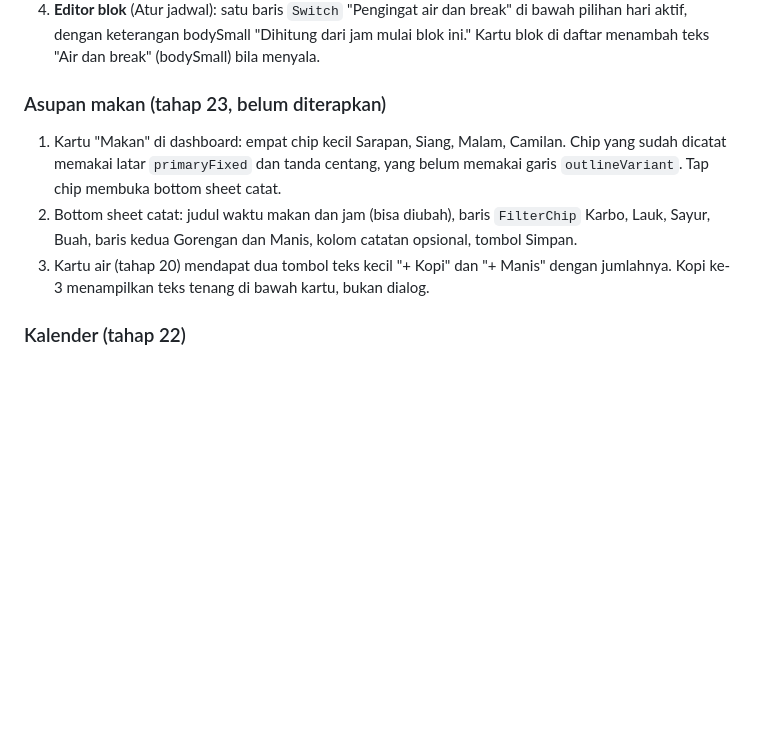
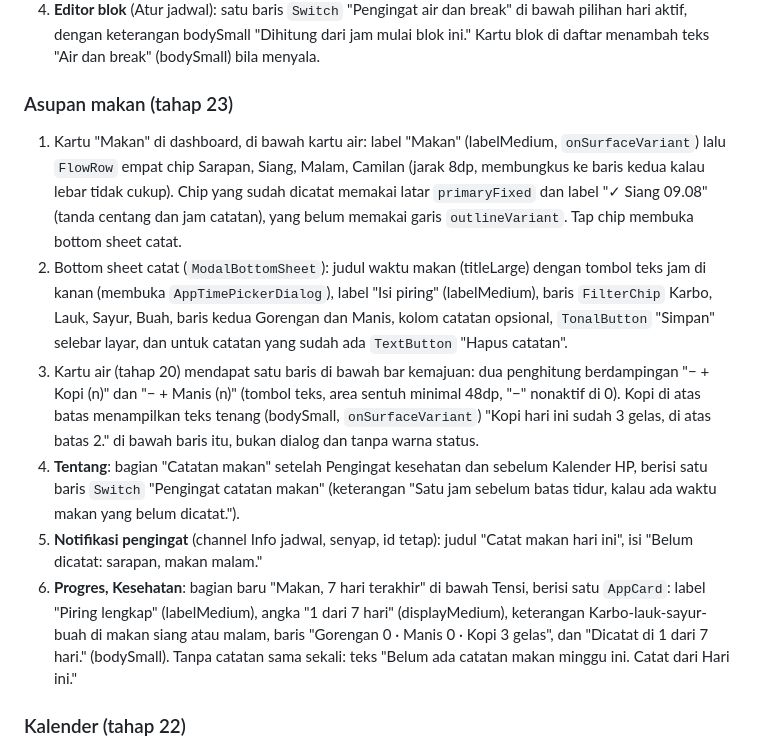
Before and after one commit to elahady/habitflow, a Markdown page: docs/design/README.md, the part around the change. Rendered like a GitHub page; blank space fills up the shorter version.

Commit message:
Catat tahap 23 selesai dikoding: rincian aturan makan, desain kartu Makan dan ringkasan, serta hasil verifikasi emulator
Co-Authored-By: Claude Sonnet 5.5 <noreply@anthropic.com>

```diff
--- a/docs/design/README.md
+++ b/docs/design/README.md
@@ -302,14 +302,26 @@ Kerja atau dari notifikasi blok Kerja pagi dan EOD.
    keterangan bodySmall "Dihitung dari jam mulai blok ini." Kartu blok di daftar menambah teks "Air dan break"
    (bodySmall) bila menyala.
 
-### Asupan makan (tahap 23, belum diterapkan)
-1. Kartu "Makan" di dashboard: empat chip kecil Sarapan, Siang, Malam, Camilan. Chip yang
-   sudah dicatat memakai latar `primaryFixed` dan tanda centang, yang belum memakai garis
-   `outlineVariant`. Tap chip membuka bottom sheet catat.
-2. Bottom sheet catat: judul waktu makan dan jam (bisa diubah), baris `FilterChip` Karbo,
-   Lauk, Sayur, Buah, baris kedua Gorengan dan Manis, kolom catatan opsional, tombol Simpan.
-3. Kartu air (tahap 20) mendapat dua tombol teks kecil "+ Kopi" dan "+ Manis" dengan
-   jumlahnya. Kopi ke-3 menampilkan teks tenang di bawah kartu, bukan dialog.
+### Asupan makan (tahap 23)
+1. Kartu "Makan" di dashboard, di bawah kartu air: label "Makan" (labelMedium, `onSurfaceVariant`) lalu `FlowRow` empat chip
+   Sarapan, Siang, Malam, Camilan (jarak 8dp, membungkus ke baris kedua kalau lebar tidak cukup). Chip yang sudah dicatat memakai
+   latar `primaryFixed` dan label "✓ Siang 09.08" (tanda centang dan jam catatan), yang belum memakai garis `outlineVariant`.
+   Tap chip membuka bottom sheet catat.
+2. Bottom sheet catat (`ModalBottomSheet`): judul waktu makan (titleLarge) dengan tombol teks jam di kanan (membuka
+   `AppTimePickerDialog`), label "Isi piring" (labelMedium), baris `FilterChip` Karbo, Lauk, Sayur, Buah, baris kedua Gorengan dan
+   Manis, kolom catatan opsional, `TonalButton` "Simpan" selebar layar, dan untuk catatan yang sudah ada `TextButton` "Hapus
+   catatan".
+3. Kartu air (tahap 20) mendapat satu baris di bawah bar kemajuan: dua penghitung berdampingan "− + Kopi (n)" dan "− + Manis (n)"
+   (tombol teks, area sentuh minimal 48dp, "−" nonaktif di 0). Kopi di atas batas menampilkan teks tenang (bodySmall,
+   `onSurfaceVariant`) "Kopi hari ini sudah 3 gelas, di atas batas 2." di bawah baris itu, bukan dialog dan tanpa warna status.
+4. **Tentang**: bagian "Catatan makan" setelah Pengingat kesehatan dan sebelum Kalender HP, berisi satu baris `Switch` "Pengingat
+   catatan makan" (keterangan "Satu jam sebelum batas tidur, kalau ada waktu makan yang belum dicatat.").
+5. **Notifikasi pengingat** (channel Info jadwal, senyap, id tetap): judul "Catat makan hari ini", isi "Belum dicatat: sarapan,
+   makan malam."
+6. **Progres, Kesehatan**: bagian baru "Makan, 7 hari terakhir" di bawah Tensi, berisi satu `AppCard`: label "Piring lengkap"
+   (labelMedium), angka "1 dari 7 hari" (displayMedium), keterangan Karbo-lauk-sayur-buah di makan siang atau malam, baris
+   "Gorengan 0 · Manis 0 · Kopi 3 gelas", dan "Dicatat di 1 dari 7 hari." (bodySmall). Tanpa catatan sama sekali: teks "Belum ada
+   catatan makan minggu ini. Catat dari Hari ini."
 
 ### Kalender (tahap 22)
 1. Tab Kerja mendapat tombol ketiga "Agenda" di samping "Daily scrum" dan "EOD" (tiga `TonalButton` berdampingan, setiap
```
Also changed, not shown: docs/concept.md (+21 -1 lines), docs/rancangan.md (+20 -0 lines).
